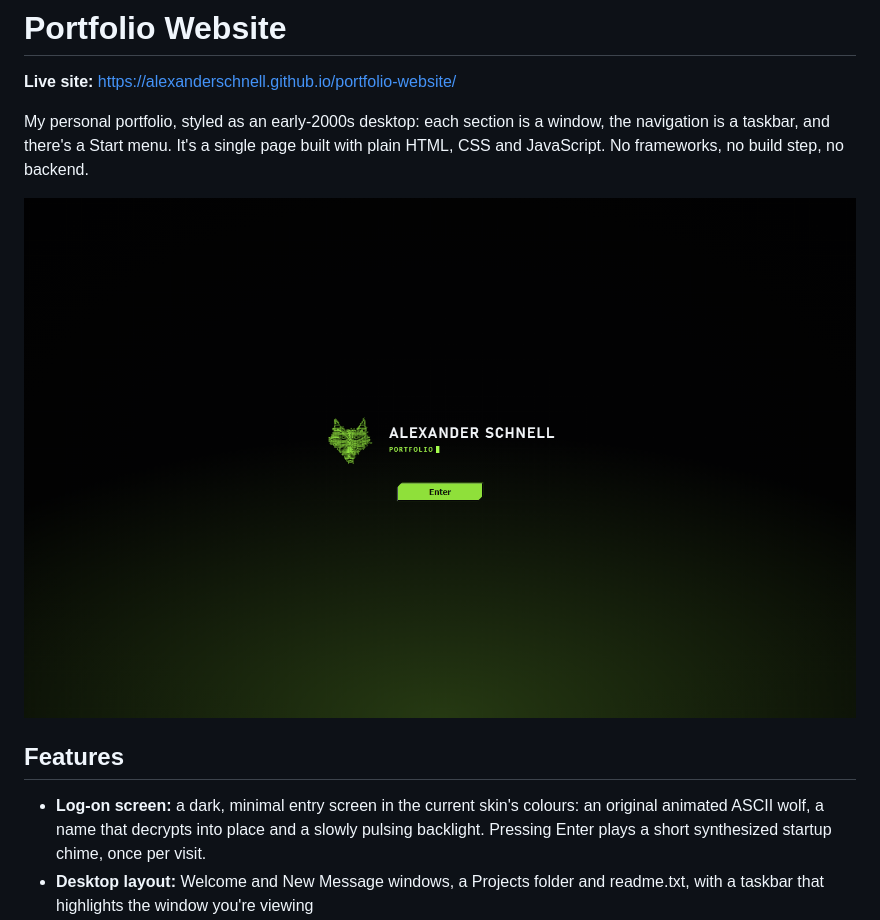
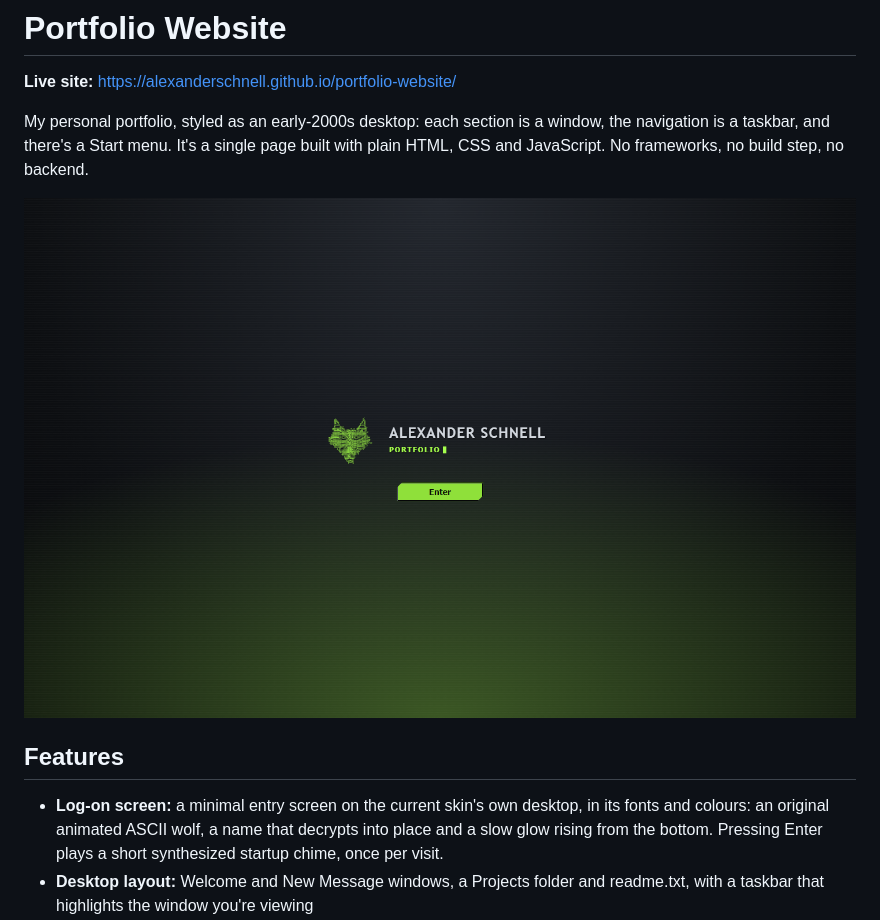
Before and after one commit to alexanderschnell/Portfolio-Website, a Markdown page: README.md, the part around the change. GitHub-like rendering; pictures changed too: assets/images/screenshot-logon.png.

```diff
--- a/README.md
+++ b/README.md
@@ -8,7 +8,7 @@ My personal portfolio, styled as an early-2000s desktop: each section is a windo
 
 ## Features
 
-- **Log-on screen:** a dark, minimal entry screen in the current skin's colours: an original animated ASCII wolf, a name that decrypts into place and a slowly pulsing backlight. Pressing Enter plays a short synthesized startup chime, once per visit.
+- **Log-on screen:** a minimal entry screen on the current skin's own desktop, in its fonts and colours: an original animated ASCII wolf, a name that decrypts into place and a slow glow rising from the bottom. Pressing Enter plays a short synthesized startup chime, once per visit.
 - **Desktop layout:** Welcome and New Message windows, a Projects folder and readme.txt, with a taskbar that highlights the window you're viewing
 - **Projects folder:** goalstat.exe replays real reports from my COBOL project on a dot-matrix printer, myfinancepal.exe is a live debt payoff calculator on sample data, and visualizer.exe reacts to your microphone or a music file
 - **Real window buttons:** Minimize, Maximize/Restore (or double-click the title bar) and Close work on every window; the welcome.exe desktop icon or the taskbar brings Welcome back
```
Also changed, not shown: 3 other files.
